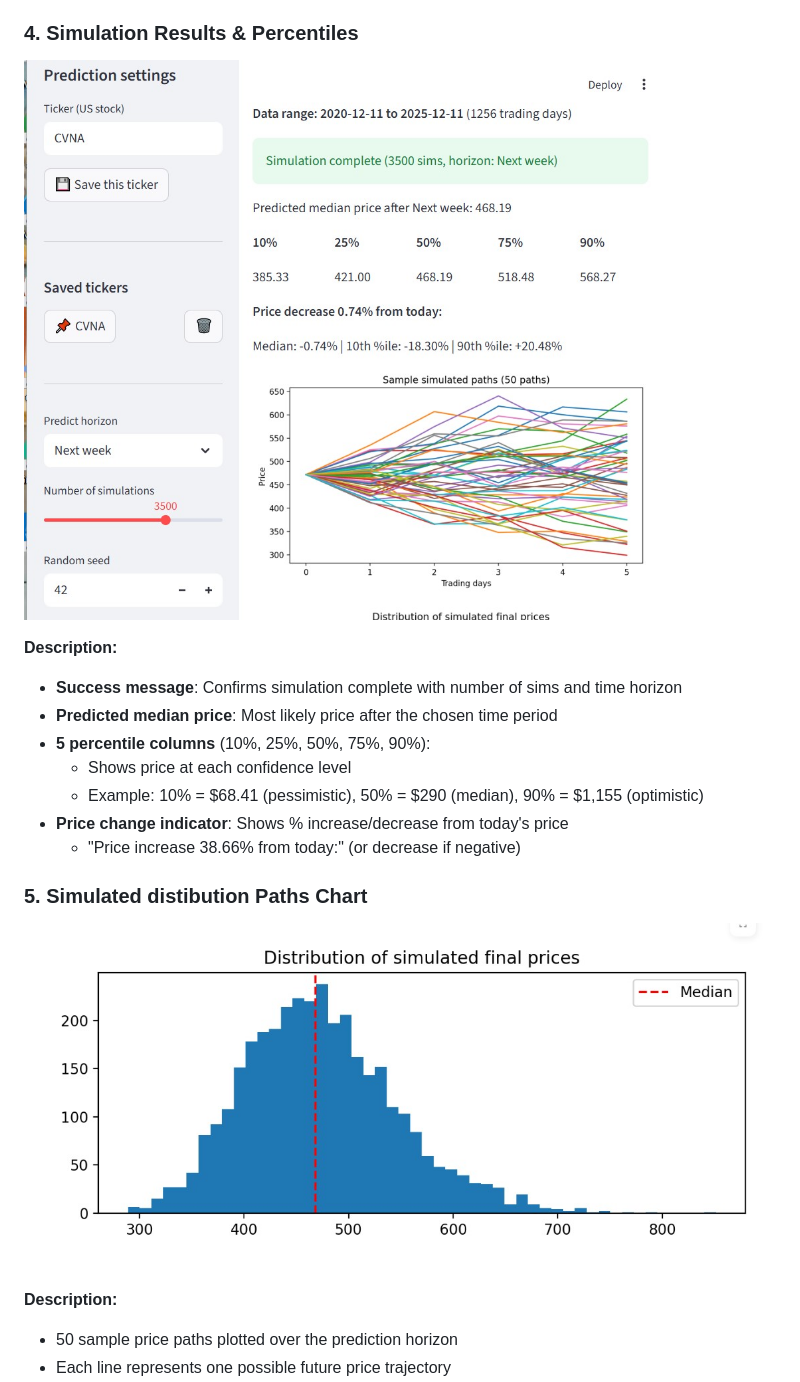
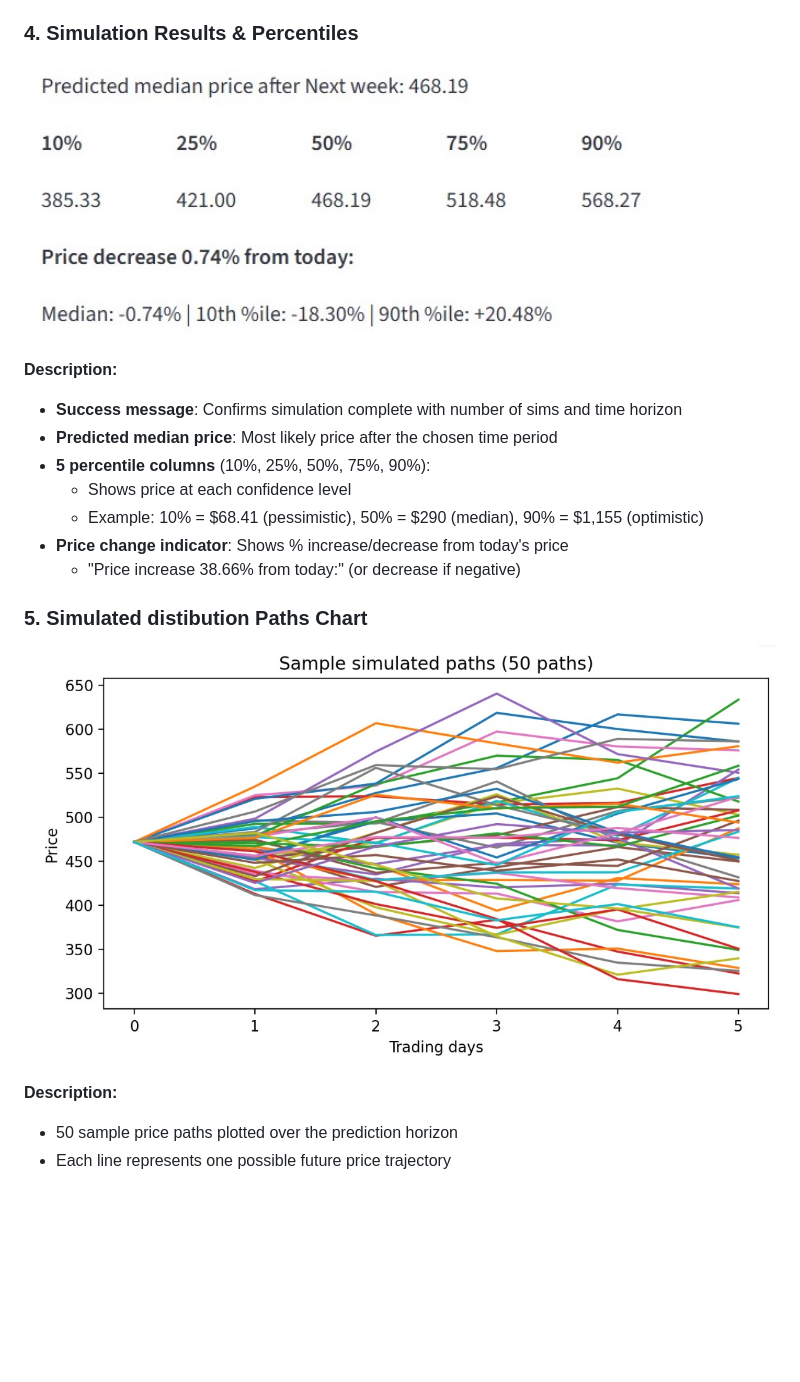
Before and after one commit to nanpiyaporn/buyorsellstock, a Markdown page: README.md, the part around the change printed below. Drawn GitHub-style; pictures changed too: img/stock_checker_app_piyaporn_graph_result_percent.jpg (added), img/stock_checker_app_piyaporn_graph_simulation.jpg (added); blank space fills up the shorter version.

Commit message:
add more picture

```diff
--- a/README.md
+++ b/README.md
@@ -70,7 +70,7 @@ streamlit run streamlit_app.py
 - "Run Monte Carlo Prediction" button to start simulation
 
 ### 4. Simulation Results & Percentiles
-![Percentiles](img/stock_checker_app_piyaporn_graph_result.jpg)
+![Percentiles](img/stock_checker_app_piyaporn_graph_result_percent.jpg)
 
 **Description:**
 - **Success message**: Confirms simulation complete with number of sims and time horizon
@@ -82,7 +82,7 @@ streamlit run streamlit_app.py
   - "Price increase 38.66% from today:" (or decrease if negative)
 
 ### 5. Simulated distibution Paths Chart
-![simulation](img/stock_checker_app_piyaporn_graph_result_distibution.jpg)
+![simulation](img/stock_checker_app_piyaporn_graph_simulation.jpg)
 
 **Description:**
 - 50 sample price paths plotted over the prediction horizon
```
Also changed, not shown: other parts of README.md (+1 -1 lines), img/stock_checker_app_piyaporn_graph_sidebar.jpg (added).
